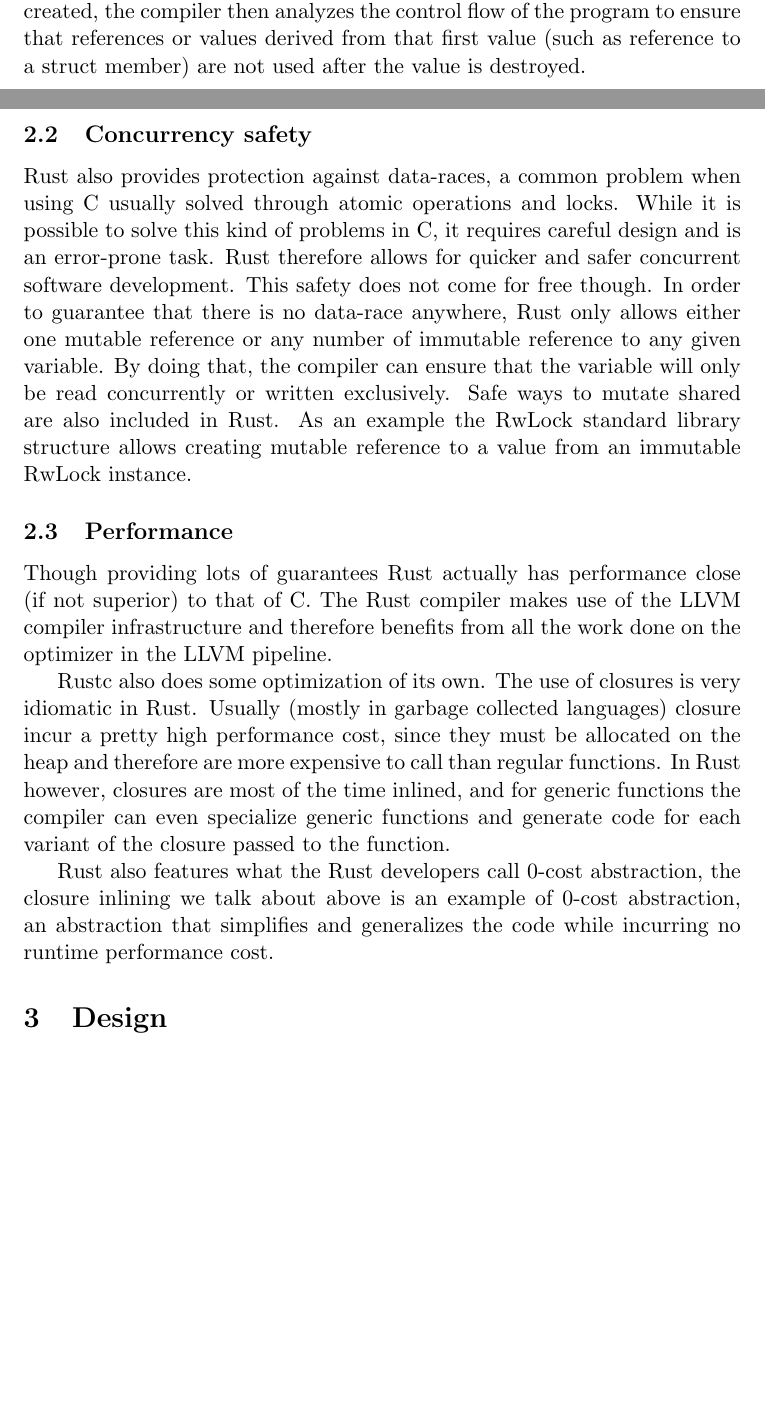
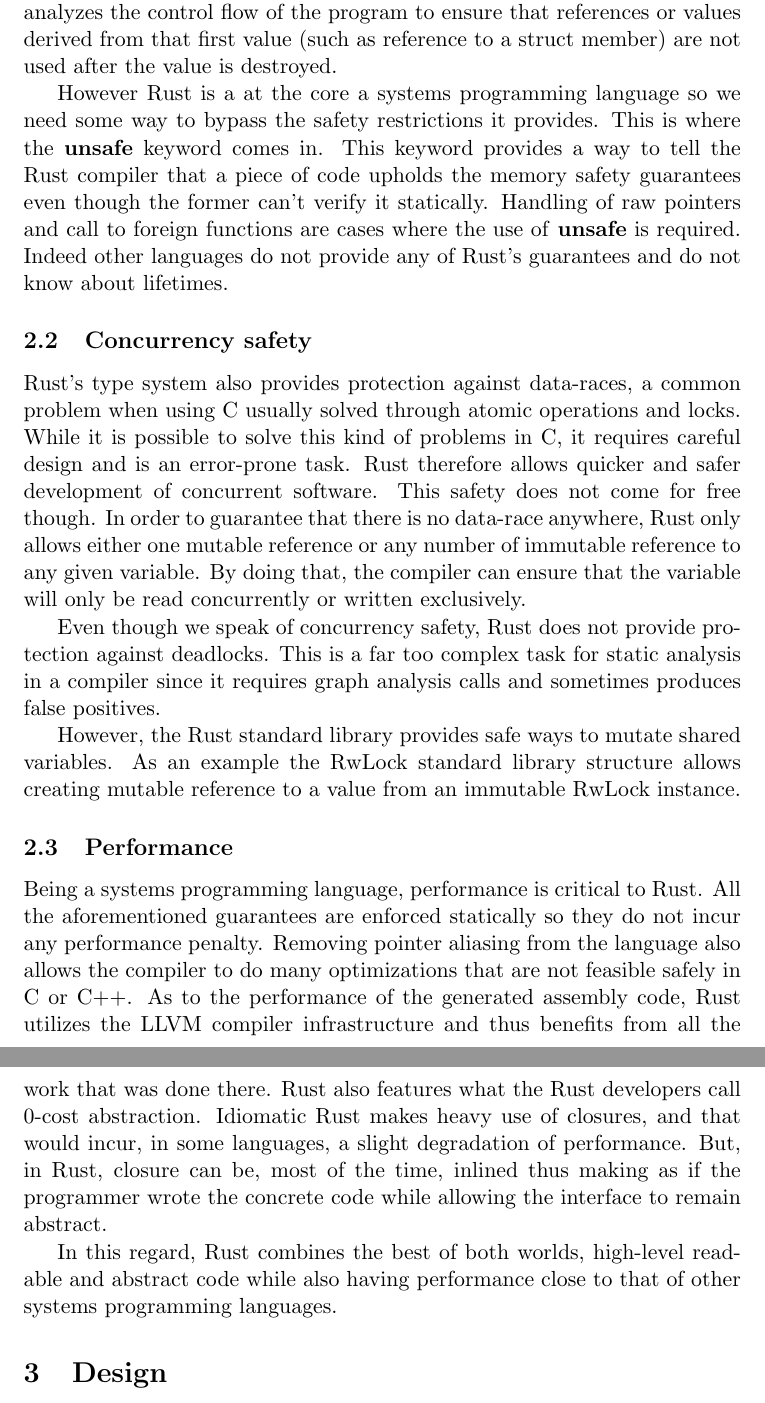
Before and after one commit to SonicFrog/thesis, a LaTeX document (master.tex): two parts of pages 4 and 5 of 15 before the commit and two parts of pages 5 and 6 of 16 after it, joined at a grey line, cut so that both start at the same text, the shorter picture padded with empty space. Compiled offline with pdfLaTeX.

Commit message:
rewrite background

```diff
--- a/master.tex
+++ b/master.tex
@@ -105,4 +92,0 @@ not requiring users to manually manage memory. A lifetime gets
-attached to each variable created, the compiler then analyzes the
-control flow of the program to ensure that references or values
-derived from that first value (such as reference to a struct member)
-are not used after the value is destroyed.
@@ -109,38 +111,62 @@ are not used after the value is destroyed.
+memory. A lifetime gets attached to each variable created, the
+compiler then analyzes the control flow of the program to ensure that
+references or values derived from that first value (such as reference
+to a struct member) are not used after the value is destroyed.
+
+However Rust is a at the core a systems programming language so we
+need some way to bypass the safety restrictions it provides. This is
+where the \textbf{unsafe} keyword comes in. This keyword provides a
+way to tell the Rust compiler that a piece of code upholds the memory
+safety guarantees even though the former can't verify it
+statically. Handling of raw pointers and call to foreign functions are
+cases where the use of \textbf{unsafe} is required. Indeed other
+languages do not provide any of Rust's guarantees and do not know
+about lifetimes.
+% ref to rust Kernel design paper and Rustonomicon
+% also ref to redox?
 
 \subsection{Concurrency safety}
-Rust also provides protection against data-races, a common problem
-when using C usually solved through atomic operations and locks.
-While it is possible to solve this kind of problems in C, it requires
-careful design and is an error-prone task. Rust therefore allows for
-quicker and safer concurrent software development. This safety does not
-come for free though. In order to guarantee that there is no data-race
-anywhere, Rust only allows either one mutable reference or any number
-of immutable reference to any given variable. By doing that, the
-compiler can ensure that the variable will only be read concurrently
-or written exclusively. Safe ways to mutate shared are also included
-in Rust. As an example the RwLock standard library structure allows
-creating mutable reference to a value from an immutable RwLock
-instance.
+
+Rust's type system also provides protection against data-races, a
+common problem when using C usually solved through atomic operations
+and locks. While it is possible to solve this kind of problems in C,
+it requires careful design and is an error-prone task. Rust therefore
+allows quicker and safer development of concurrent software. This safety
+does not come for free though. In order to guarantee that there is no
+data-race anywhere, Rust only allows either one mutable reference or
+any number of immutable reference to any given variable. By doing
+that, the compiler can ensure that the variable will only be read
+concurrently or written exclusively.
+
+Even though we speak of concurrency safety, Rust does not provide
+protection against deadlocks. This is a far too complex task for
+static analysis in a compiler since it requires graph analysis calls
+and sometimes produces false positives.
+% cite http://groups.csail.mit.edu/commit/papers/05/williams-ecoop05-slides.pdf
+
+However, the Rust standard library provides safe ways to mutate shared
+variables. As an example the RwLock standard library structure allows
+creating mutable reference to a value from an immutable RwLock instance.
 
 \subsection{Performance}
-Though providing lots of guarantees Rust actually has performance
-close (if not superior) to that of C. The Rust compiler makes use of
-the LLVM compiler infrastructure and therefore benefits from all the
-work done on the optimizer in the LLVM pipeline.
 
-Rustc also does some optimization of its own. The use of closures is very
-idiomatic in Rust. Usually (mostly in garbage collected languages)
-closure incur a pretty high performance cost, since they must be
-allocated on the heap and therefore are more expensive to call than
-regular functions. In Rust however, closures are most of the time
-inlined, and for generic functions the compiler can even specialize
-generic functions and generate code for each variant of the closure
-passed to the function.
+Being a systems programming language, performance is critical to
+Rust. All the aforementioned guarantees are enforced statically so
+they do not incur any performance penalty. Removing pointer aliasing
+from the language also allows the compiler to do many optimizations
+that are not feasible safely in C or C++. As to the performance of the
+generated assembly code, Rust utilizes the LLVM compiler
+infrastructure and thus benefits from all the work that was done
+there. Rust also features what the Rust developers call 0-cost
+abstraction. Idiomatic Rust makes heavy use of closures, and that
+would incur, in some languages, a slight degradation of
+performance. But, in Rust, closure can be, most of the time, inlined
+thus making as if the programmer wrote the concrete code while
+allowing the interface to remain abstract.
 
-Rust also features what the Rust developers call 0-cost abstraction,
-the closure inlining we talk about above is an example of 0-cost
-abstraction, an abstraction that simplifies and generalizes the code
-while incurring no runtime performance cost.
+In this regard, Rust combines the best of both worlds, high-level
+readable and abstract code while also having performance close to that
+of other systems programming languages.
 
 \section{Design}
 
```
Also changed, not shown: master.tex (133 more changed lines).
